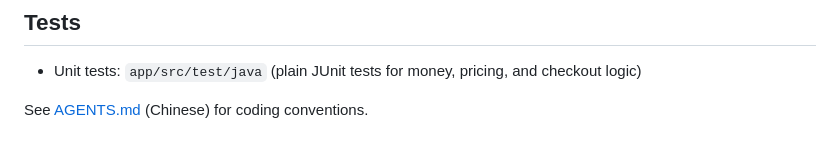
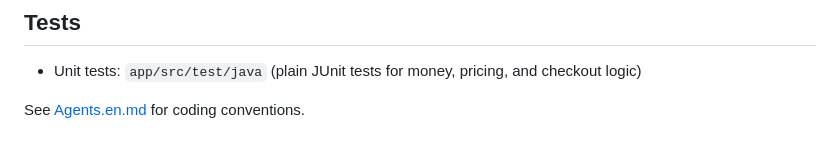
Before and after one commit to huoyan-ai-opensource/huoyan-opensource-retail-android, a Markdown page: README.en.md, the part around the change. GitHub-like rendering.

Commit message:
docs: Agents docs

```diff
--- a/README.en.md
+++ b/README.en.md
@@ -48,4 +48,4 @@ For production releases, configure all four properties in the untracked `local.p
 
 - Unit tests: `app/src/test/java` (plain JUnit tests for money, pricing, and checkout logic)
 
-See [AGENTS.md](AGENTS.md) (Chinese) for coding conventions.
+See [Agents.en.md](Agents.en.md) for coding conventions.
```
Also changed, not shown: AGENTS.md (+4 -2 lines), Agents.en.md (added, +119 -0 lines).
